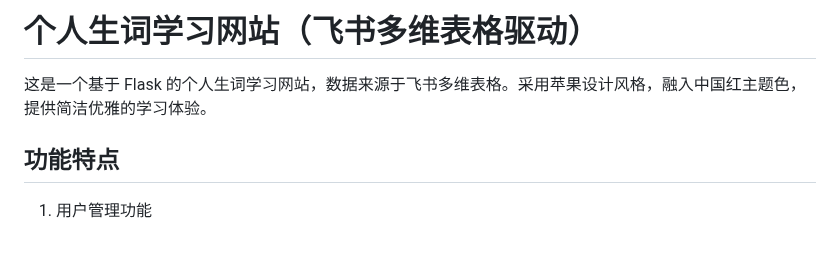
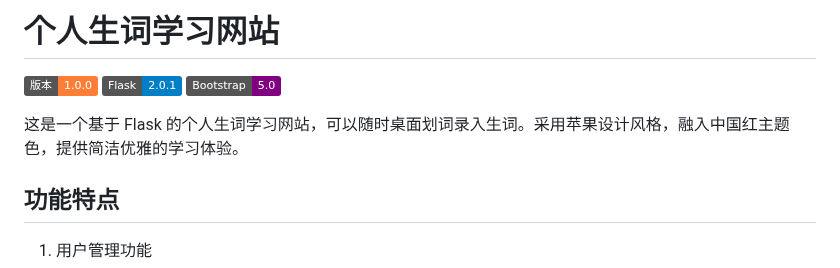
Before and after one commit to QiriZ/Vocabulary-app, a Markdown page: README.md, the part around the change. Drawn GitHub-style; badges without logos; blank space fills up the shorter version.

```diff
--- a/README.md
+++ b/README.md
@@ -1,6 +1,10 @@
-# 个人生词学习网站（飞书多维表格驱动）
+# 个人生词学习网站
+![版本](https://img.shields.io/badge/版本-1.0.0-orange)
+![Flask](https://img.shields.io/badge/Flask-2.0.1-blue)
+![Bootstrap](https://img.shields.io/badge/Bootstrap-5.0-purple)
 
-这是一个基于 Flask 的个人生词学习网站，数据来源于飞书多维表格。采用苹果设计风格，融入中国红主题色，提供简洁优雅的学习体验。
+
+这是一个基于 Flask 的个人生词学习网站，可以随时桌面划词录入生词。采用苹果设计风格，融入中国红主题色，提供简洁优雅的学习体验。
 
 ## 功能特点
 
```
